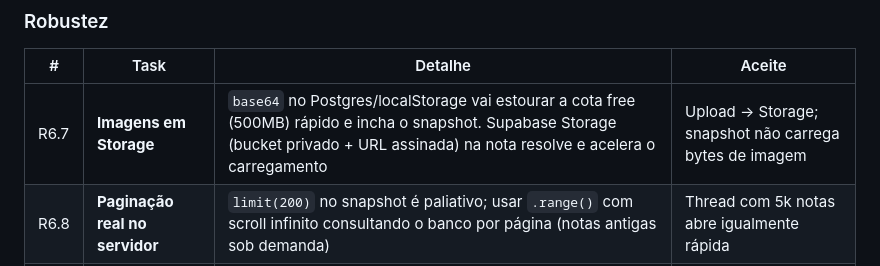
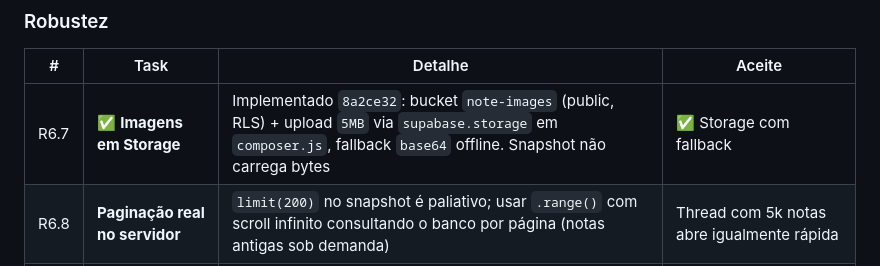
Before and after one commit to garchel/NoteThread, a Markdown page: docs/ROADMAP_ESTAVEL.md, the part around the change. Drawn GitHub-style.

Commit message:
docs(roadmap): R6.7 Storage concluído

```diff
--- a/docs/ROADMAP_ESTAVEL.md
+++ b/docs/ROADMAP_ESTAVEL.md
@@ -125,7 +125,7 @@
 
 | # | Task | Detalhe | Aceite |
 |---|------|---------|--------|
-| R6.7 | **Imagens em Storage** | `base64` no Postgres/localStorage vai estourar a cota free (500MB) rápido e incha o snapshot. Supabase Storage (bucket privado + URL assinada) na nota resolve e acelera o carregamento | Upload → Storage; snapshot não carrega bytes de imagem |
+| R6.7 | ✅ **Imagens em Storage** | Implementado `8a2ce32`: bucket `note-images` (public, RLS) + upload `5MB` via `supabase.storage` em `composer.js`, fallback `base64` offline. Snapshot não carrega bytes | ✅ Storage com fallback |
 | R6.8 | **Paginação real no servidor** | `limit(200)` no snapshot é paliativo; usar `.range()` com scroll infinito consultando o banco por página (notas antigas sob demanda) | Thread com 5k notas abre igualmente rápida |
 | R6.9 | **PWA update UX** | Auto-reload do SW resolve o bundle travado; um "What's new" no toast de update daria polimento (changelog curto por versão em `sw.js` ou JSON) | Toast mostra 1-2 linhas de novidades antes de recarregar |
 
```
